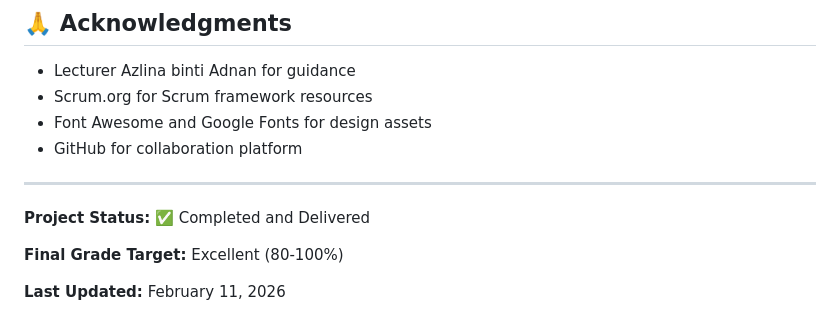
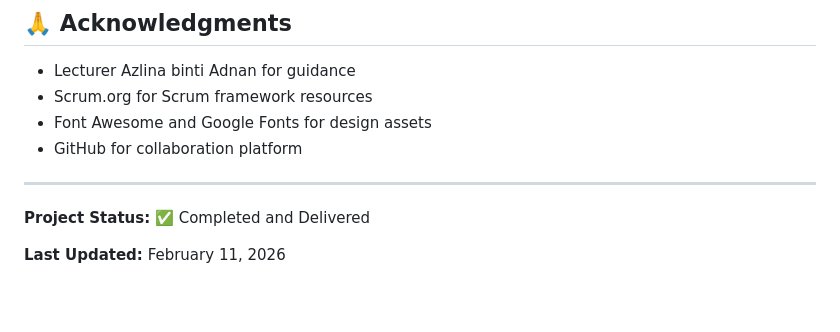
Before and after one commit to jaffgo1004/restaurant-appointment-system, a Markdown page: README.md, the part around the change. Drawn GitHub-style; blank space fills up the shorter version.

Commit message:
type error

```diff
--- a/README.md
+++ b/README.md
@@ -505,6 +505,4 @@ This project was developed as an academic assignment for BAI21113 Software Engin
 
 **Project Status:** ✅ Completed and Delivered
 
-**Final Grade Target:** Excellent (80-100%)
-
 **Last Updated:** February 11, 2026
```
